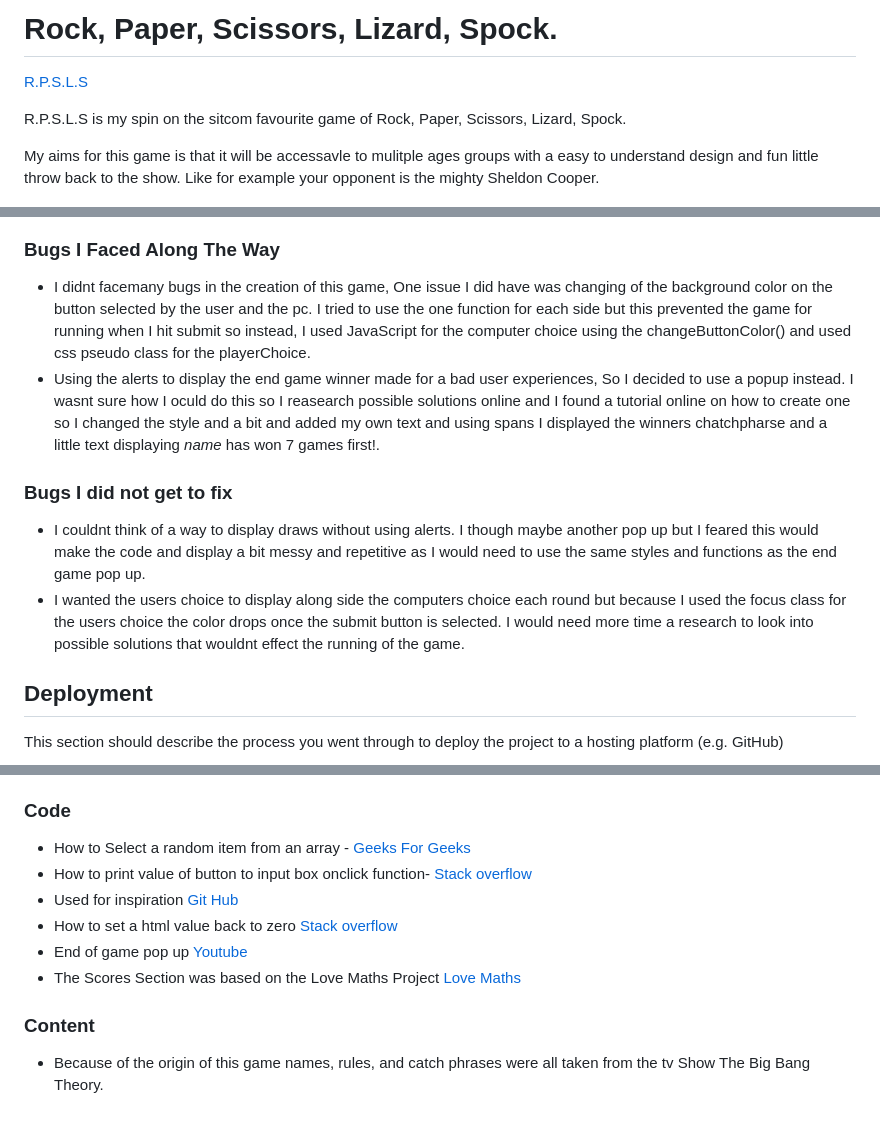
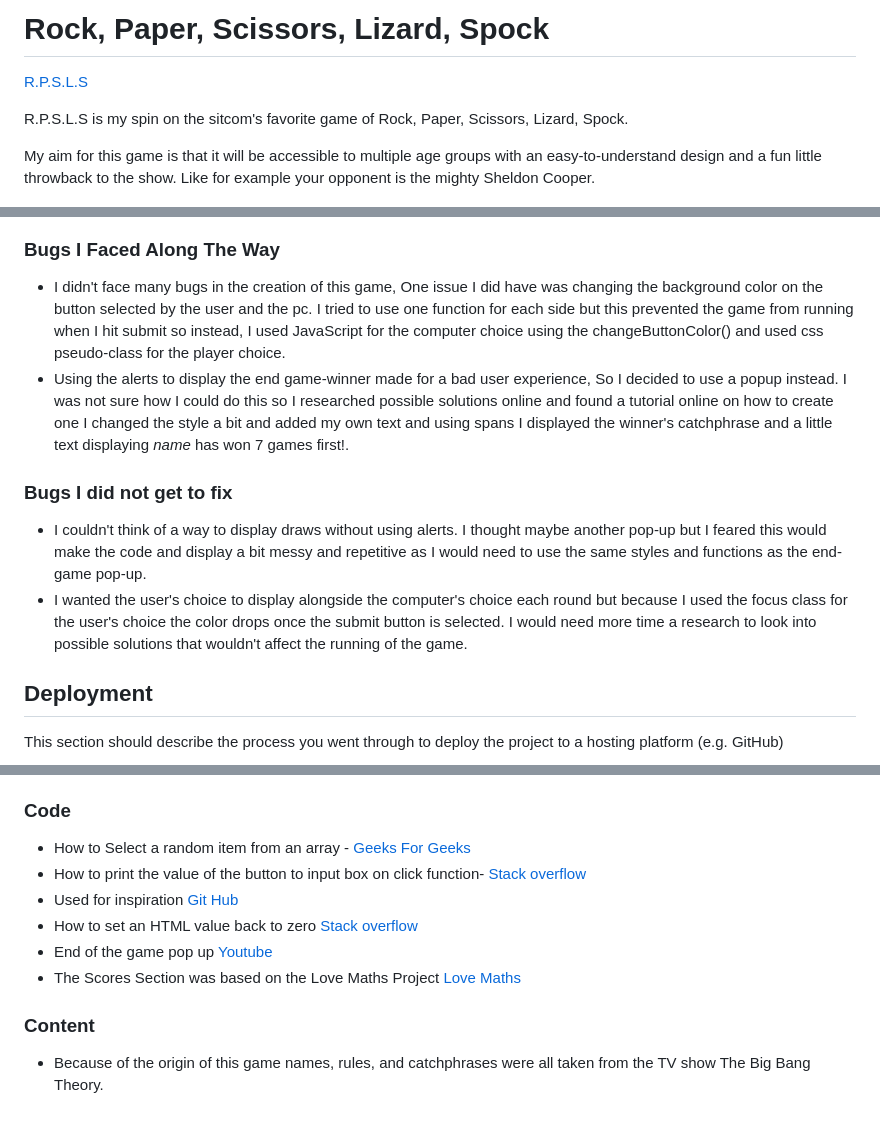
Before and after one commit to JAmcevoy/RPSLS, a Markdown page: README.md, 3 parts joined by grey strips. Drawn GitHub-style.

```diff
--- a/README.md
+++ b/README.md
@@ -1,10 +1,10 @@
-# Rock, Paper, Scissors, Lizard, Spock.
+# Rock, Paper, Scissors, Lizard, Spock
 
 [R.P.S.L.S](https://jamcevoy.github.io/R.P.S.L.S/)
 
-R.P.S.L.S is my spin on the sitcom favourite game of Rock, Paper, Scissors, Lizard, Spock.
+R.P.S.L.S is my spin on the sitcom's favorite game of Rock, Paper, Scissors, Lizard, Spock.
 
-My aims for this game is that it will be accessavle to mulitple ages groups with a easy to understand design and fun little throw back to the show. Like for example your opponent is the mighty Sheldon Cooper.
+My aim for this game is that it will be accessible to multiple age groups with an easy-to-understand design and a fun little throwback to the show. Like for example your opponent is the mighty Sheldon Cooper.
 
 ![Responsice Mockup](docs/images/response.JPG)
 
@@ -148,13 +153,13 @@ My aims for this game is that it will be accessavle to mulitple ages groups with
 
 ### Bugs I Faced Along The Way
 
-- I didnt facemany bugs in the creation of this game, One issue I did have was changing of the background color on the button selected by the user and the pc. I tried to use the one function for each side but this prevented the game for running when I hit submit so instead, I used JavaScript for the computer choice using the changeButtonColor() and used css pseudo class for the playerChoice.
-- Using the alerts to display the end game winner made for a bad user experiences, So I decided to use a popup instead. I wasnt sure how I oculd do this so I reasearch possible solutions online and I found a tutorial online on how to create one so I changed the style and a bit and added my own text and using spans I displayed the winners chatchpharse and a little text displaying *name* has won 7 games first!.
+- I didn't face many bugs in the creation of this game, One issue I did have was changing the background color on the button selected by the user and the pc. I tried to use one function for each side but this prevented the game from running when I hit submit so instead, I used JavaScript for the computer choice using the changeButtonColor() and used css pseudo-class for the player choice.
+- Using the alerts to display the end game-winner made for a bad user experience, So I decided to use a popup instead. I was not sure how I could do this so I researched possible solutions online and found a tutorial online on how to create one I changed the style a bit and added my own text and using spans I displayed the winner's catchphrase and a little text displaying *name* has won 7 games first!.
 
 ### Bugs I did not get to fix
 
-- I couldnt think of a way to display draws without using alerts. I though maybe another pop up but I feared this would make the code and display a bit messy and repetitive as I would need to use the same styles and functions as the end game pop up.
-- I wanted the users choice to display along side the computers choice each round but because I used the focus class for the users choice the color drops once the submit button is selected. I would need more time a research to look into possible solutions that wouldnt effect the running of the game.
+- I couldn't think of a way to display draws without using alerts. I thought maybe another pop-up but I feared this would make the code and display a bit messy and repetitive as I would need to use the same styles and functions as the end-game pop-up.
+- I wanted the user's choice to display alongside the computer's choice each round but because I used the focus class for the user's choice the color drops once the submit button is selected. I would need more time a research to look into possible solutions that wouldn't affect the running of the game.
 
 ## Deployment
 
@@ -176,12 +181,12 @@ The live link can be found here - <h<https://jamcevoy.github.io/R.P.S.L.S/>>
 ### Code
 
 - How to Select a random item from an array - [Geeks For Geeks](<https://www.geeksforgeeks.org/how-to-select-a-random-element-from-array-in-javascript/>)
-- How to print value of button to input box onclick function- [Stack overflow](https://stackoverflow.com/questions/67653377/how-to-print-value-of-button-to-input-box-onclick-function)
+- How to print the value of the button to input box on click function- [Stack overflow](https://stackoverflow.com/questions/67653377/how-to-print-value-of-button-to-input-box-onclick-function)
 - Used for inspiration [Git Hub](https://github.com/TomZebra/Rock-Paper-Scissors-Spock-Lizzard/blob/main/app.js)
-- How to set a html value back to zero [Stack overflow](https://stackoverflow.com/questions/37580280/how-to-reset-a-counter-back-to-0-with-a-button-in-javascript)
-- End of game pop up [Youtube](https://youtu.be/AF6vGYIyV8M?feature=shared)
+- How to set an HTML value back to zero [Stack overflow](https://stackoverflow.com/questions/37580280/how-to-reset-a-counter-back-to-0-with-a-button-in-javascript)
+- End of the game pop up [Youtube](https://youtu.be/AF6vGYIyV8M?feature=shared)
 - The Scores Section was based on the Love Maths Project [Love Maths](https://github.com/JAmcevoy/LoveMaths)
 
 ### Content
 
-- Because of the origin of this game names, rules, and catch phrases were all taken from the tv Show The Big Bang Theory.
+- Because of the origin of this game names, rules, and catchphrases were all taken from the TV show The Big Bang Theory.
```
Also changed, not shown: other parts of README.md (+35 -30 lines).
